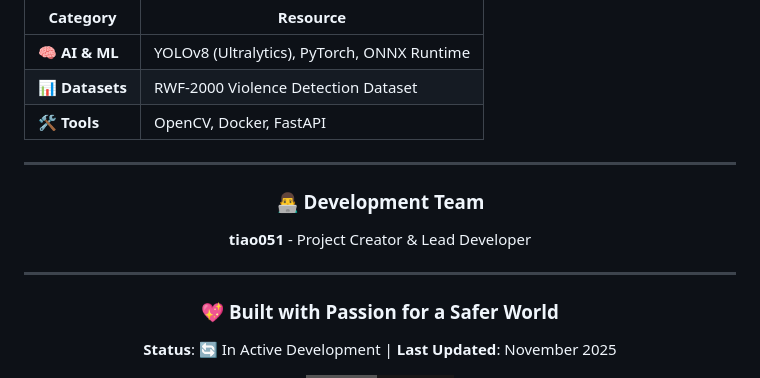
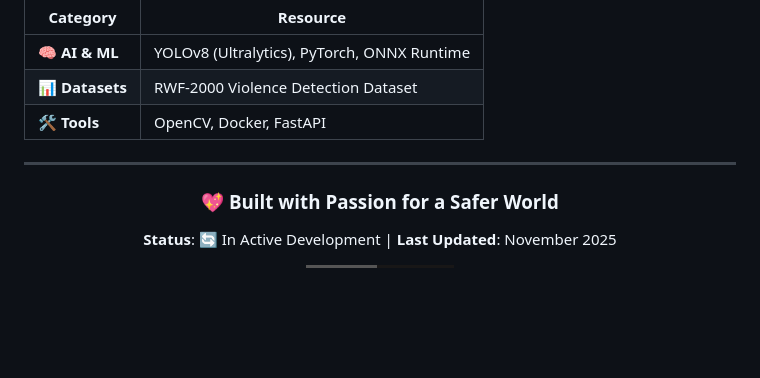
Before and after one commit to tiao051/Violence-Detection, a Markdown page: README.md, the part around the change. Rendered like a GitHub page; badges without logos; blank space fills up the shorter version.

Commit message:
docs: remove dev team

```diff
--- a/README.md
+++ b/README.md
@@ -255,12 +255,6 @@ The project is actively maintained and welcomes community contributions.
 
 <div align="center">
 
-### 👨‍💻 Development Team
-
-**tiao051** - Project Creator & Lead Developer
-
----
-
 ### 💖 Built with Passion for a Safer World
 
 **Status**: 🔄 In Active Development | **Last Updated**: November 2025
```
